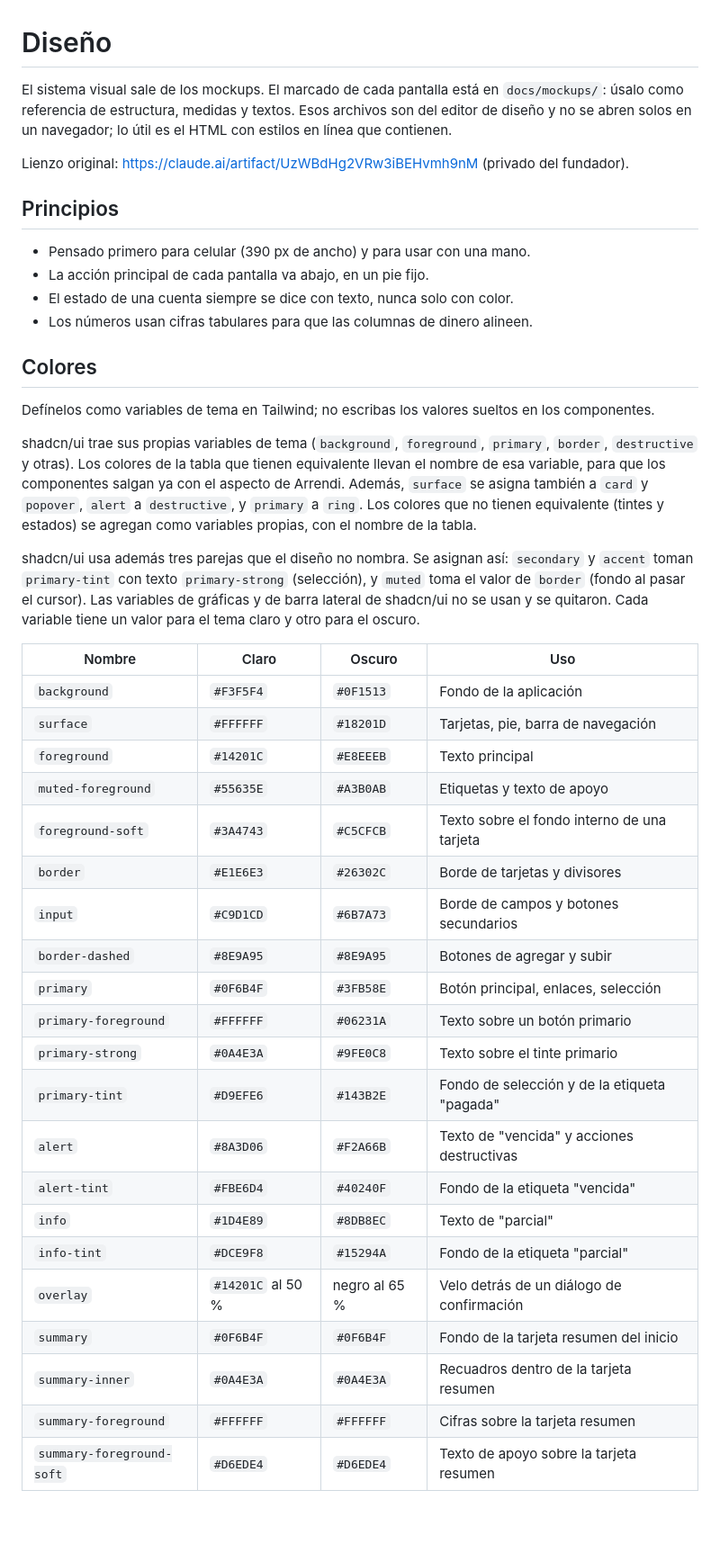
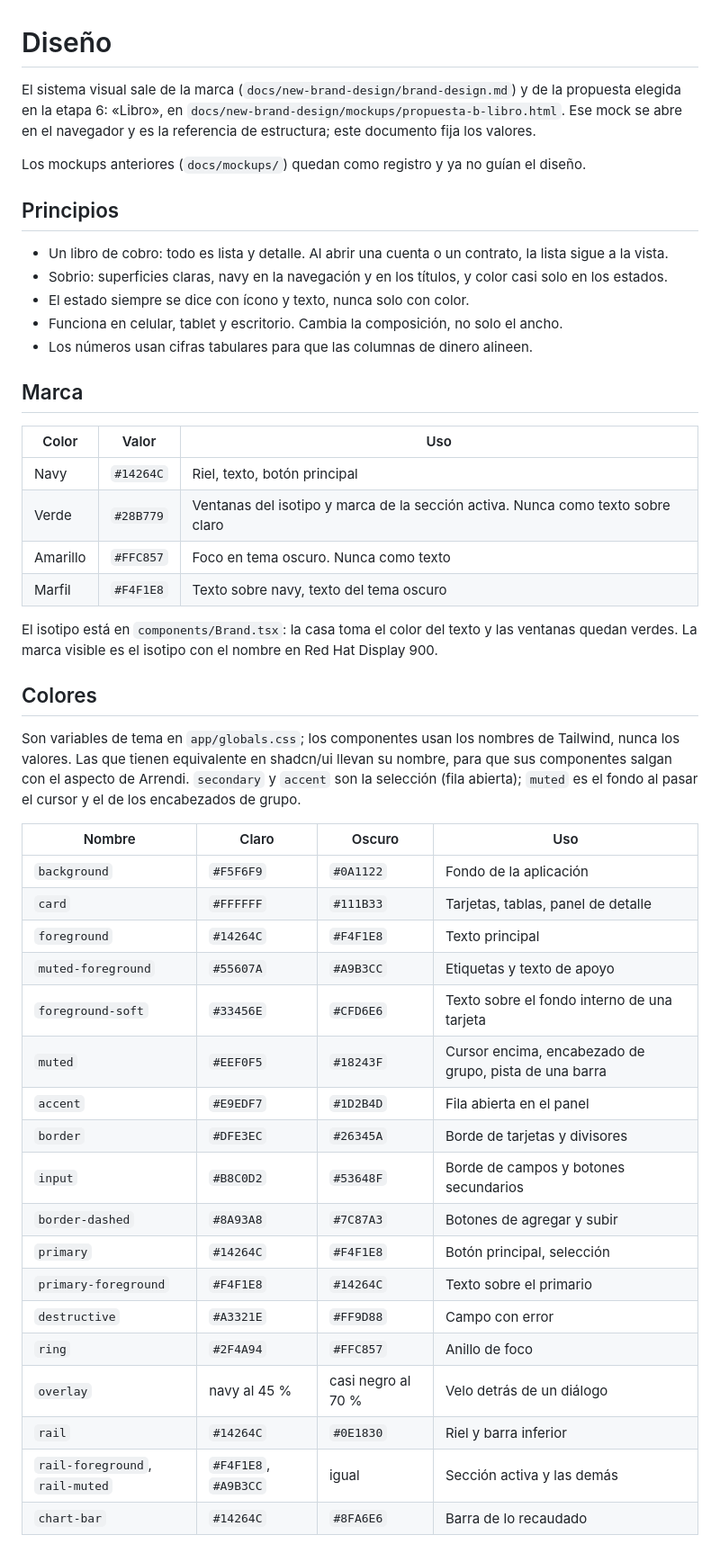
Before and after one commit to jpguarin/arrendi, a Markdown page: docs/diseno.md, the part around one of its changes. Shown at 90% size. GitHub-like rendering; blank space fills up the shorter version.

```diff
--- a/docs/diseno.md
+++ b/docs/diseno.md
@@ -1,44 +1,50 @@
 # Diseño
 
-El sistema visual sale de los mockups. El marcado de cada pantalla está en `docs/mockups/`: úsalo como referencia de estructura, medidas y textos. Esos archivos son del editor de diseño y no se abren solos en un navegador; lo útil es el HTML con estilos en línea que contienen.
+El sistema visual sale de la marca (`docs/new-brand-design/brand-design.md`) y de la propuesta elegida en la etapa 6: «Libro», en `docs/new-brand-design/mockups/propuesta-b-libro.html`. Ese mock se abre en el navegador y es la referencia de estructura; este documento fija los valores.
 
-Lienzo original: <https://claude.ai/artifact/UzWBdHg2VRw3iBEHvmh9nM> (privado del fundador).
+Los mockups anteriores (`docs/mockups/`) quedan como registro y ya no guían el diseño.
 
 ## Principios
 
-- Pensado primero para celular (390 px de ancho) y para usar con una mano.
-- La acción principal de cada pantalla va abajo, en un pie fijo.
-- El estado de una cuenta siempre se dice con texto, nunca solo con color.
+- Un libro de cobro: todo es lista y detalle. Al abrir una cuenta o un contrato, la lista sigue a la vista.
+- Sobrio: superficies claras, navy en la navegación y en los títulos, y color casi solo en los estados.
+- El estado siempre se dice con ícono y texto, nunca solo con color.
+- Funciona en celular, tablet y escritorio. Cambia la composición, no solo el ancho.
 - Los números usan cifras tabulares para que las columnas de dinero alineen.
+
+## Marca
+
+| Color | Valor | Uso |
+| --- | --- | --- |
+| Navy | `#14264C` | Riel, texto, botón principal |
+| Verde | `#28B779` | Ventanas del isotipo y marca de la sección activa. Nunca como texto sobre claro |
+| Amarillo | `#FFC857` | Foco en tema oscuro. Nunca como texto |
+| Marfil | `#F4F1E8` | Texto sobre navy, texto del tema oscuro |
+
+El isotipo está en `components/Brand.tsx`: la casa toma el color del texto y las ventanas quedan verdes. La marca visible es el isotipo con el nombre en Red Hat Display 900.
 
 ## Colores
 
-Defínelos como variables de tema en Tailwind; no escribas los valores sueltos en los componentes.
-
-shadcn/ui trae sus propias variables de tema (`background`, `foreground`, `primary`, `border`, `destructive` y otras). Los colores de la tabla que tienen equivalente llevan el nombre de esa variable, para que los componentes salgan ya con el aspecto de Arrendi. Además, `surface` se asigna también a `card` y `popover`, `alert` a `destructive`, y `primary` a `ring`. Los colores que no tienen equivalente (tintes y estados) se agregan como variables propias, con el nombre de la tabla.
-
-shadcn/ui usa además tres parejas que el diseño no nombra. Se asignan así: `secondary` y `accent` toman `primary-tint` con texto `primary-strong` (selección), y `muted` toma el valor de `border` (fondo al pasar el cursor). Las variables de gráficas y de barra lateral de shadcn/ui no se usan y se quitaron. Cada variable tiene un valor para el tema claro y otro para el oscuro.
+Son variables de tema en `app/globals.css`; los componentes usan los nombres de Tailwind, nunca los valores. Las que tienen equivalente en shadcn/ui llevan su nombre, para que sus componentes salgan con el aspecto de Arrendi. `secondary` y `accent` son la selección (fila abierta); `muted` es el fondo al pasar el cursor y el de los encabezados de grupo.
 
 | Nombre | Claro | Oscuro | Uso |
 | --- | --- | --- | --- |
-| `background` | `#F3F5F4` | `#0F1513` | Fondo de la aplicación |
-| `surface` | `#FFFFFF` | `#18201D` | Tarjetas, pie, barra de navegación |
-| `foreground` | `#14201C` | `#E8EEEB` | Texto principal |
-| `muted-foreground` | `#55635E` | `#A3B0AB` | Etiquetas y texto de apoyo |
-| `foreground-soft` | `#3A4743` | `#C5CFCB` | Texto sobre el fondo interno de una tarjeta |
-| `border` | `#E1E6E3` | `#26302C` | Borde de tarjetas y divisores |
-| `input` | `#C9D1CD` | `#6B7A73` | Borde de campos y botones secundarios |
-| `border-dashed` | `#8E9A95` | `#8E9A95` | Botones de agregar y subir |
-| `primary` | `#0F6B4F` | `#3FB58E` | Botón principal, enlaces, selección |
-| `primary-foreground` | `#FFFFFF` | `#06231A` | Texto sobre un botón primario |
-| `primary-strong` | `#0A4E3A` | `#9FE0C8` | Texto sobre el tinte primario |
-| `primary-tint` | `#D9EFE6` | `#143B2E` | Fondo de selección y de la etiqueta "pagada" |
-| `alert` | `#8A3D06` | `#F2A66B` | Texto de "vencida" y acciones destructivas |
-| `alert-tint` | `#FBE6D4` | `#40240F` | Fondo de la etiqueta "vencida" |
-| `info` | `#1D4E89` | `#8DB8EC` | Texto de "parcial" |
-| `info-tint` | `#DCE9F8` | `#15294A` | Fondo de la etiqueta "parcial" |
-| `overlay` | `#14201C` al 50 % | negro al 65 % | Velo detrás de un diálogo de confirmación |
-| `summary` | `#0F6B4F` | `#0F6B4F` | Fondo de la tarjeta resumen del inicio |
-| `summary-inner` | `#0A4E3A` | `#0A4E3A` | Recuadros dentro de la tarjeta resumen |
-| `summary-foreground` | `#FFFFFF` | `#FFFFFF` | Cifras sobre la tarjeta resumen |
-| `summary-foreground-soft` | `#D6EDE4` | `#D6EDE4` | Texto de apoyo sobre la tarjeta resumen |
+| `background` | `#F5F6F9` | `#0A1122` | Fondo de la aplicación |
+| `card` | `#FFFFFF` | `#111B33` | Tarjetas, tablas, panel de detalle |
+| `foreground` | `#14264C` | `#F4F1E8` | Texto principal |
+| `muted-foreground` | `#55607A` | `#A9B3CC` | Etiquetas y texto de apoyo |
+| `foreground-soft` | `#33456E` | `#CFD6E6` | Texto sobre el fondo interno de una tarjeta |
+| `muted` | `#EEF0F5` | `#18243F` | Cursor encima, encabezado de grupo, pista de una barra |
+| `accent` | `#E9EDF7` | `#1D2B4D` | Fila abierta en el panel |
+| `border` | `#DFE3EC` | `#26345A` | Borde de tarjetas y divisores |
+| `input` | `#B8C0D2` | `#53648F` | Borde de campos y botones secundarios |
+| `border-dashed` | `#8A93A8` | `#7C87A3` | Botones de agregar y subir |
+| `primary` | `#14264C` | `#F4F1E8` | Botón principal, selección |
+| `primary-foreground` | `#F4F1E8` | `#14264C` | Texto sobre el primario |
+| `destructive` | `#A3321E` | `#FF9D88` | Campo con error |
+| `ring` | `#2F4A94` | `#FFC857` | Anillo de foco |
+| `overlay` | navy al 45 % | casi negro al 70 % | Velo detrás de un diálogo |
+| `rail` | `#14264C` | `#0E1830` | Riel y barra inferior |
+| `rail-foreground`, `rail-muted` | `#F4F1E8`, `#A9B3CC` | igual | Sección activa y las demás |
+| `chart-bar` | `#14264C` | `#8FA6E6` | Barra de lo recaudado |
+
```
Also changed, not shown: other parts of docs/diseno.md (+108 -91 lines), docs/decisiones.md (+4 -0 lines), docs/plan.md (+11 -11 lines).
